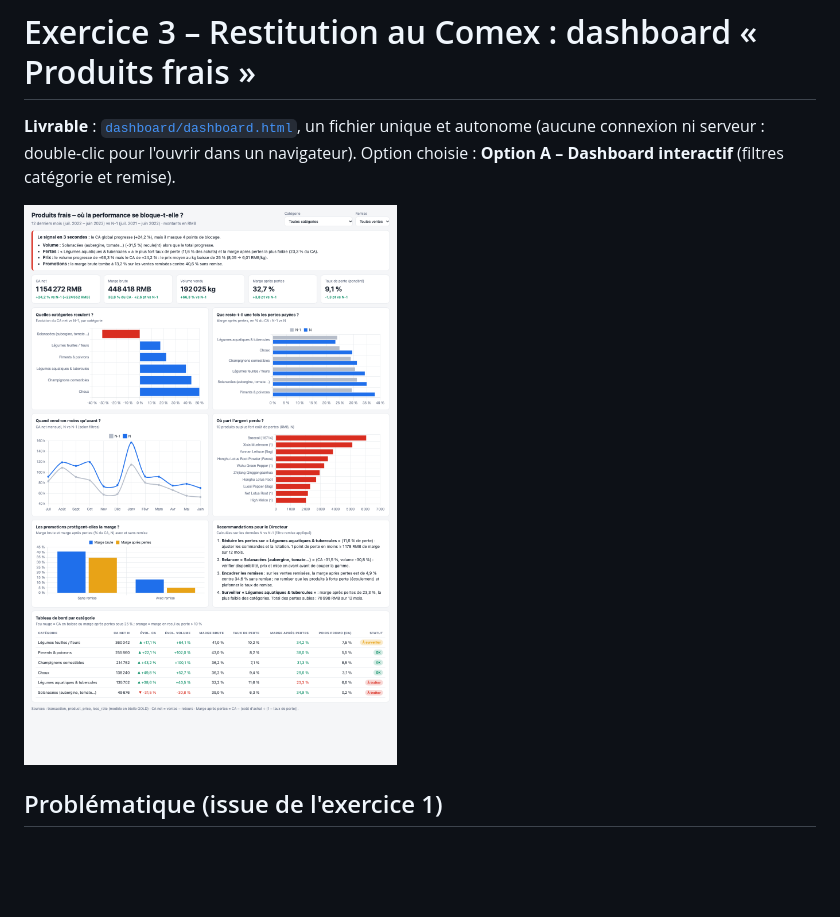
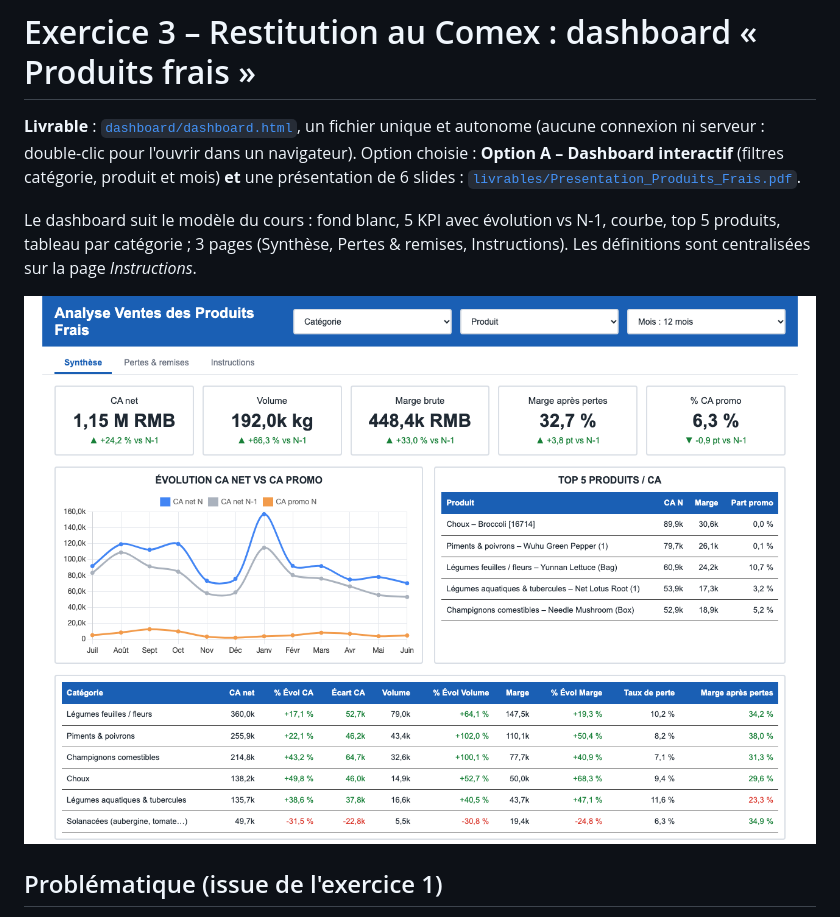
Before and after one commit to bkande1601-collab/Data-Analytics-Binta, a Markdown page: docs/exercice-3-dataviz.md, the part around the change. Drawn GitHub-style; pictures changed too: figures/dashboard_apercu.png; blank space fills up the shorter version.

```diff
--- a/docs/exercice-3-dataviz.md
+++ b/docs/exercice-3-dataviz.md
@@ -1,6 +1,8 @@
 # Exercice 3 – Restitution au Comex : dashboard « Produits frais »
 
-**Livrable** : [`dashboard/dashboard.html`](../dashboard/dashboard.html), un fichier unique et autonome (aucune connexion ni serveur : double-clic pour l'ouvrir dans un navigateur). Option choisie : **Option A – Dashboard interactif** (filtres catégorie et remise).
+**Livrable** : [`dashboard/dashboard.html`](../dashboard/dashboard.html), un fichier unique et autonome (aucune connexion ni serveur : double-clic pour l'ouvrir dans un navigateur). Option choisie : **Option A – Dashboard interactif** (filtres catégorie, produit et mois) **et** une présentation de 6 slides : [`livrables/Presentation_Produits_Frais.pdf`](../livrables/Presentation_Produits_Frais.pdf).
+
+Le dashboard suit le modèle du cours : fond blanc, 5 KPI avec évolution vs N-1, courbe, top 5 produits, tableau par catégorie ; 3 pages (Synthèse, Pertes & remises, Instructions). Les définitions sont centralisées sur la page *Instructions*.
 
 ![Aperçu du dashboard](../figures/dashboard_apercu.png)
 
```
Also changed, not shown: README.md (+2 -2 lines), 8 other files.
